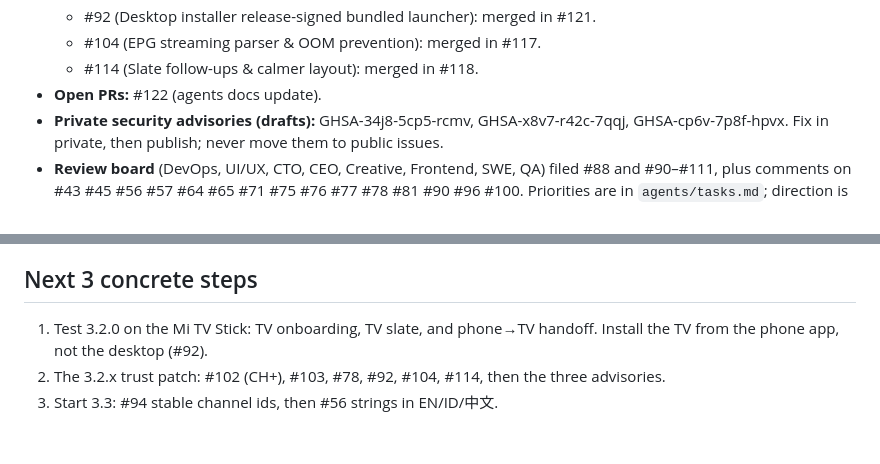
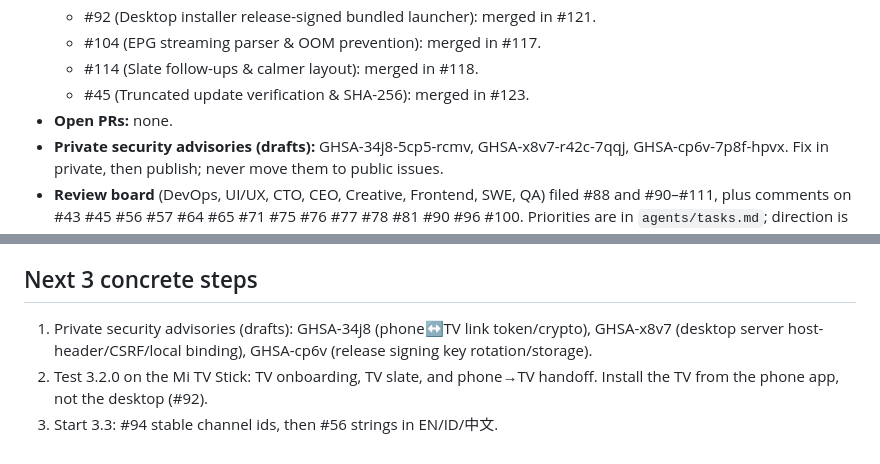
Before and after one commit to fk0u/cleanyourtv-tahoe, a Markdown page: agents/handsoff.md, 2 parts joined by grey strips. Drawn GitHub-style.

Commit message:
agents/: record #45 merged in #123
Co-Authored-By: bensoncloud <bensoncloud@bot.cue.im>

```diff
--- a/agents/handsoff.md
+++ b/agents/handsoff.md
@@ -20,7 +20,8 @@
   - #92 (Desktop installer release-signed bundled launcher): merged in #121.
   - #104 (EPG streaming parser & OOM prevention): merged in #117.
   - #114 (Slate follow-ups & calmer layout): merged in #118.
-- **Open PRs:** #122 (agents docs update).
+  - #45 (Truncated update verification & SHA-256): merged in #123.
+- **Open PRs:** none.
 - **Private security advisories (drafts):** GHSA-34j8-5cp5-rcmv, GHSA-x8v7-r42c-7qqj, GHSA-cp6v-7p8f-hpvx. Fix in private, then publish; never move them to public issues.
 - **Review board** (DevOps, UI/UX, CTO, CEO, Creative, Frontend, SWE, QA) filed #88 and #90–#111, plus comments on #43 #45 #56 #57 #64 #65 #71 #75 #76 #77 #78 #81 #90 #96 #100. Priorities are in `agents/tasks.md`; direction is in `agents/plans.md`.
 
@@ -58,6 +59,6 @@ export JAVA_HOME=<jdk17>/Contents/Home ANDROID_HOME=$HOME/Library/Android/sdk
 
 ## Next 3 concrete steps
 
-1. Test 3.2.0 on the Mi TV Stick: TV onboarding, TV slate, and phone→TV handoff. Install the TV from the phone app, not the desktop (#92).
-2. The 3.2.x trust patch: #102 (CH+), #103, #78, #92, #104, #114, then the three advisories.
+1. Private security advisories (drafts): GHSA-34j8 (phone↔TV link token/crypto), GHSA-x8v7 (desktop server host-header/CSRF/local binding), GHSA-cp6v (release signing key rotation/storage).
+2. Test 3.2.0 on the Mi TV Stick: TV onboarding, TV slate, and phone→TV handoff. Install the TV from the phone app, not the desktop (#92).
 3. Start 3.3: #94 stable channel ids, then #56 strings in EN/ID/中文.
```
Also changed, not shown: agents/tasks.md (+1 -1 lines).
